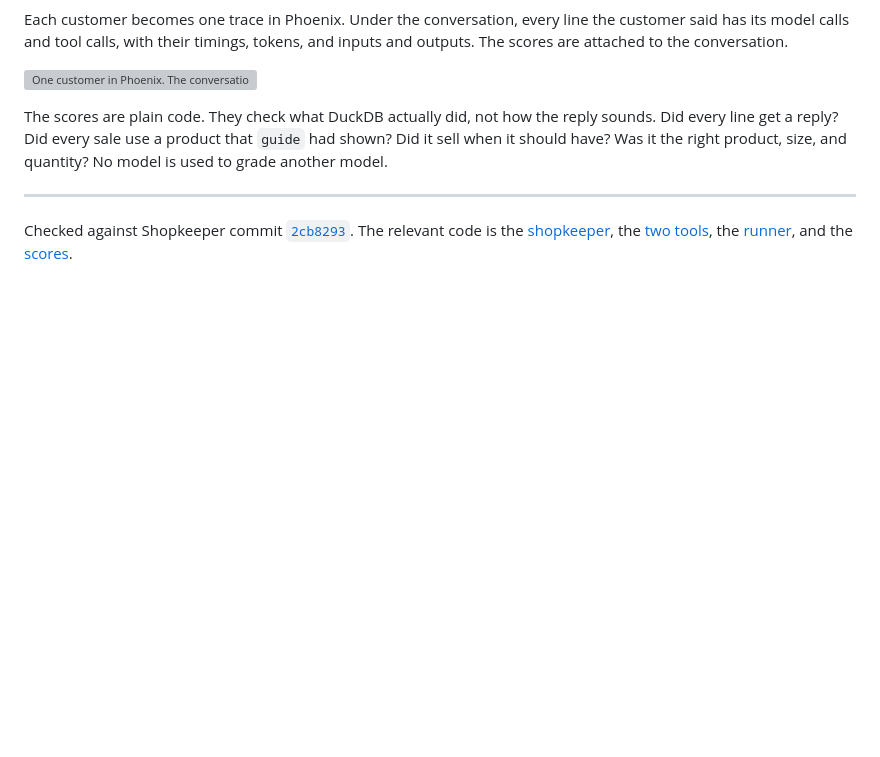
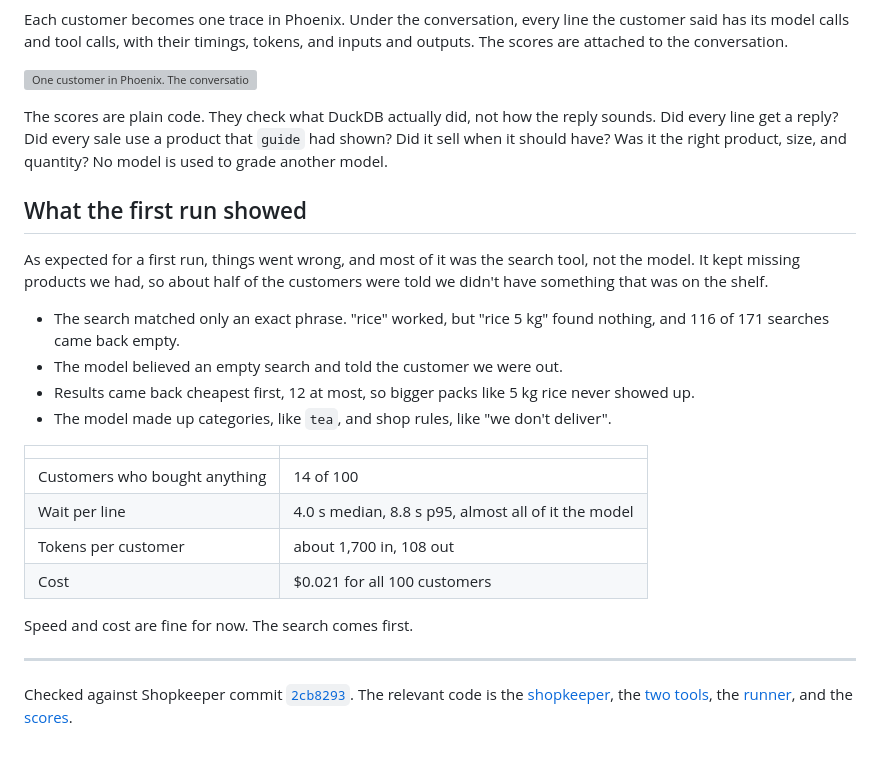
Before and after one commit to Abhi-Gautam/shopkeeper, a Markdown page: docs/public/article.md, the part around the change. Rendered like a GitHub page; blank space fills up the shorter version; grey boxes are pictures that could not be loaded.

Commit message:
Add what the first run showed to the article.

```diff
--- a/docs/public/article.md
+++ b/docs/public/article.md
@@ -42,6 +42,24 @@ Each customer becomes one trace in Phoenix. Under the conversation, every line t
 
 The scores are plain code. They check what DuckDB actually did, not how the reply sounds. Did every line get a reply? Did every sale use a product that `guide` had shown? Did it sell when it should have? Was it the right product, size, and quantity? No model is used to grade another model.
 
+## What the first run showed
+
+As expected for a first run, things went wrong, and most of it was the search tool, not the model. It kept missing products we had, so about half of the customers were told we didn't have something that was on the shelf.
+
+- The search matched only an exact phrase. "rice" worked, but "rice 5 kg" found nothing, and 116 of 171 searches came back empty.
+- The model believed an empty search and told the customer we were out.
+- Results came back cheapest first, 12 at most, so bigger packs like 5 kg rice never showed up.
+- The model made up categories, like `tea`, and shop rules, like "we don't deliver".
+
+| | |
+|---|---|
+| Customers who bought anything | 14 of 100 |
+| Wait per line | 4.0 s median, 8.8 s p95, almost all of it the model |
+| Tokens per customer | about 1,700 in, 108 out |
+| Cost | $0.021 for all 100 customers |
+
+Speed and cost are fine for now. The search comes first.
+
 ---
 
 Checked against Shopkeeper commit [`2cb8293`](https://github.com/Abhi-Gautam/shopkeeper/commit/2cb8293ff5340a1c4c98f470cc5b87579717e0f7). The relevant code is the [shopkeeper](https://github.com/Abhi-Gautam/shopkeeper/blob/2cb8293ff5340a1c4c98f470cc5b87579717e0f7/agent/counter.py), the [two tools](https://github.com/Abhi-Gautam/shopkeeper/blob/2cb8293ff5340a1c4c98f470cc5b87579717e0f7/store/publish.sql), the [runner](https://github.com/Abhi-Gautam/shopkeeper/blob/2cb8293ff5340a1c4c98f470cc5b87579717e0f7/floor/run.py), and the [scores](https://github.com/Abhi-Gautam/shopkeeper/blob/2cb8293ff5340a1c4c98f470cc5b87579717e0f7/floor/score.py).
```
